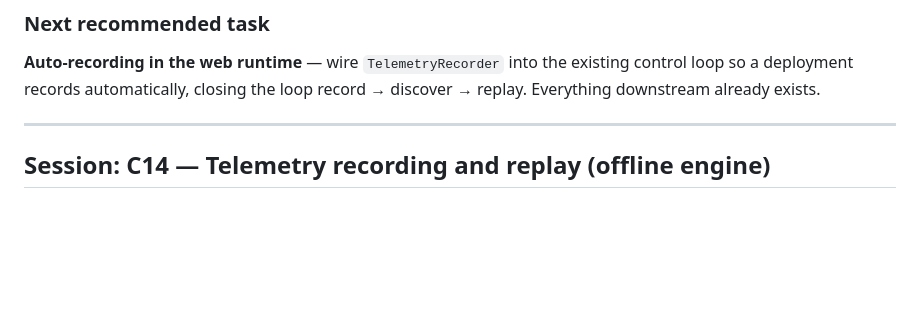
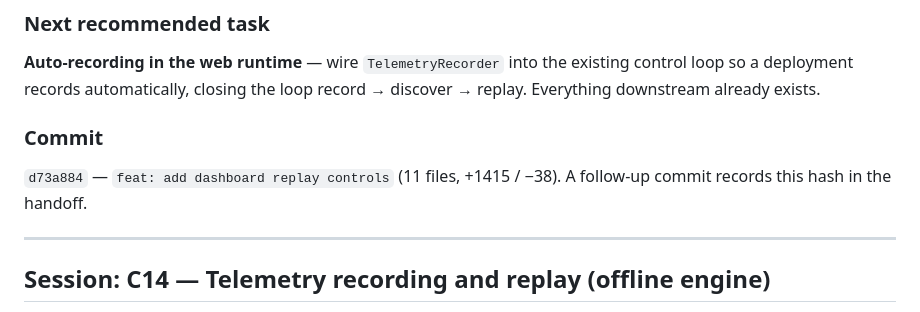
Before and after one commit to abhijeet1267/amr, a Markdown page: AI_CONTEXT/HANDOFF.md, the part around the change. GitHub-like rendering; blank space fills up the shorter version.

Commit message:
docs(ai-context): record C14b commit hash

```diff
--- a/AI_CONTEXT/HANDOFF.md
+++ b/AI_CONTEXT/HANDOFF.md
@@ -99,6 +99,11 @@ reworded, and the invariant is now asserted a third time.
 **Auto-recording in the web runtime** — wire `TelemetryRecorder` into the
 existing control loop so a deployment records automatically, closing the loop
 record → discover → replay. Everything downstream already exists.
+
+### Commit
+
+`d73a884` — `feat: add dashboard replay controls` (11 files, +1415 / −38).
+A follow-up commit records this hash in the handoff.
 
 ---
 
```
